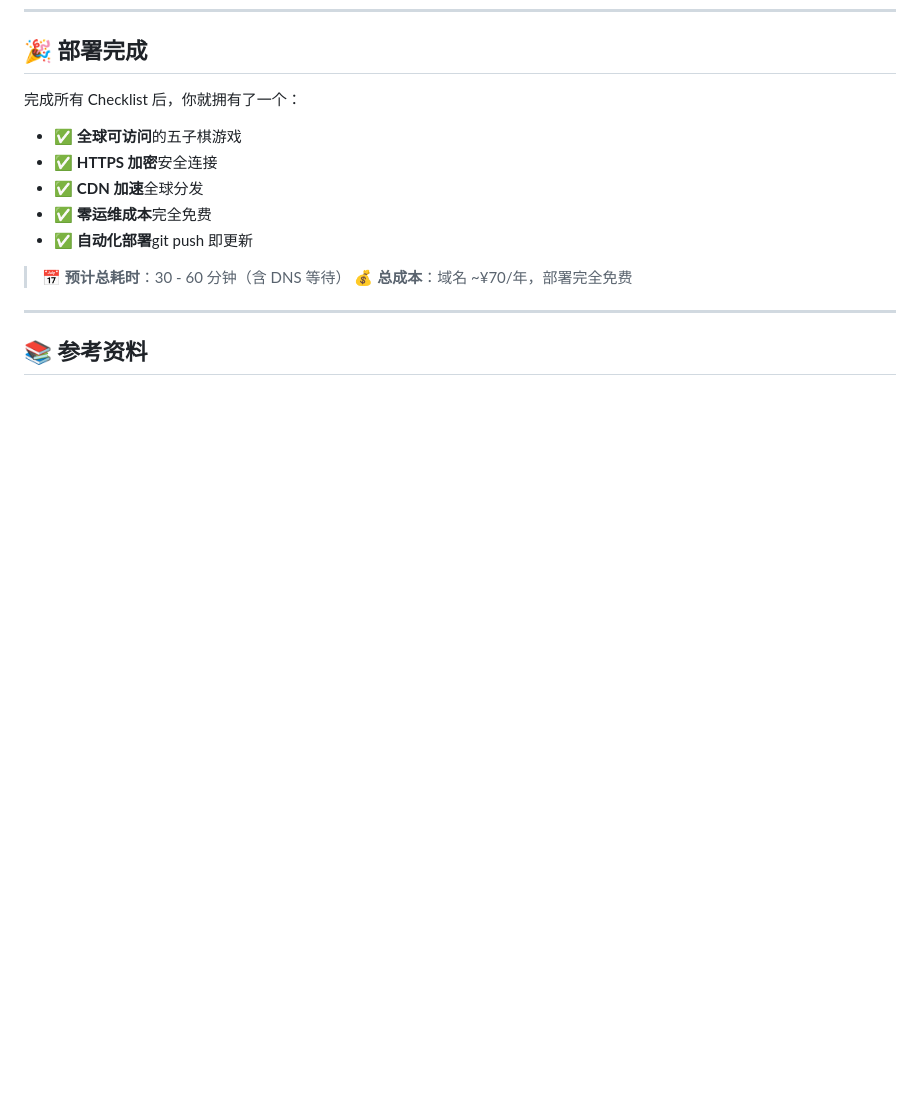
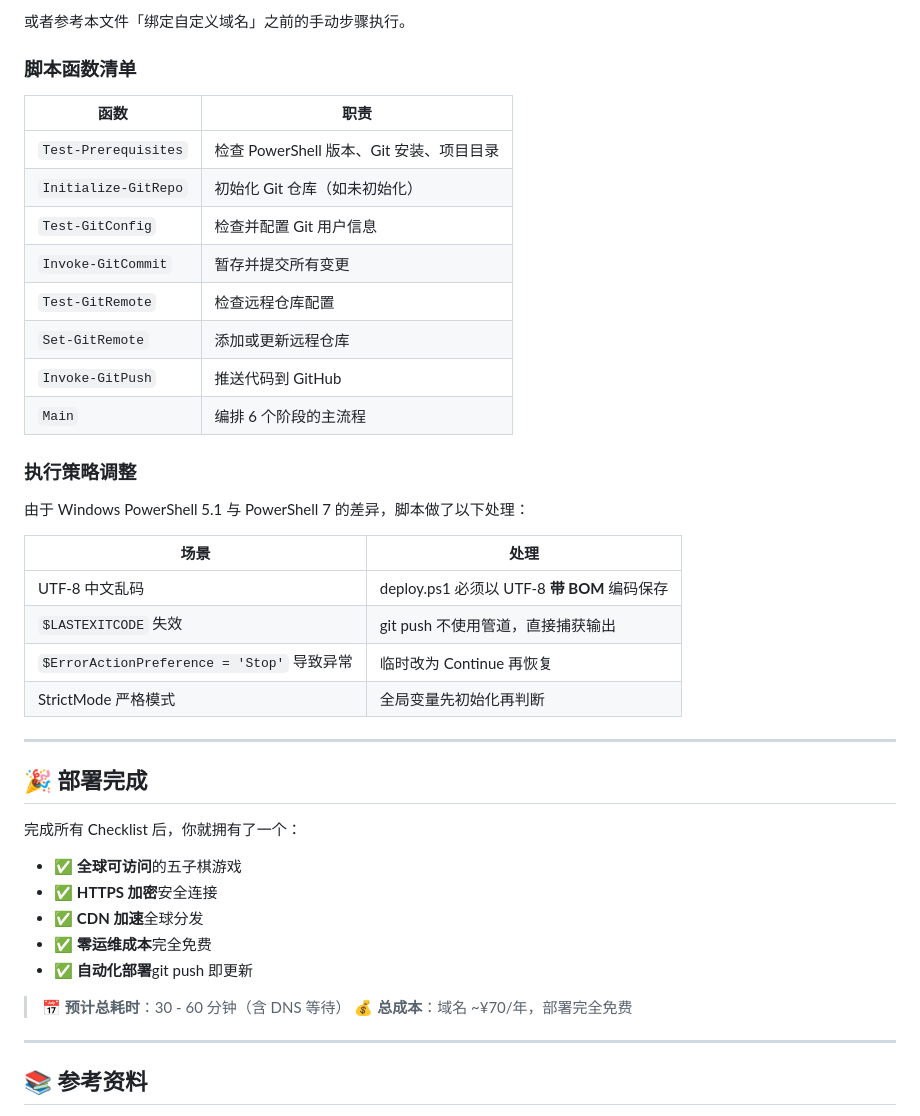
Before and after one commit to wywhwzwl/five-in-a-row, a Markdown page: DEPLOYMENT.md, the part around one of its changes. GitHub-like rendering; blank space fills up the shorter version.

```diff
--- a/DEPLOYMENT.md
+++ b/DEPLOYMENT.md
@@ -812,3 +876,31 @@ git push
+或者参考本文件「绑定自定义域名」之前的手动步骤执行。
+
+### 脚本函数清单
+
+| 函数 | 职责 |
+|------|------|
+| `Test-Prerequisites` | 检查 PowerShell 版本、Git 安装、项目目录 |
+| `Initialize-GitRepo` | 初始化 Git 仓库（如未初始化） |
+| `Test-GitConfig` | 检查并配置 Git 用户信息 |
+| `Invoke-GitCommit` | 暂存并提交所有变更 |
+| `Test-GitRemote` | 检查远程仓库配置 |
+| `Set-GitRemote` | 添加或更新远程仓库 |
+| `Invoke-GitPush` | 推送代码到 GitHub |
+| `Main` | 编排 6 个阶段的主流程 |
+
+### 执行策略调整
+
+由于 Windows PowerShell 5.1 与 PowerShell 7 的差异，脚本做了以下处理：
+
+| 场景 | 处理 |
+|------|------|
+| UTF-8 中文乱码 | deploy.ps1 必须以 UTF-8 **带 BOM** 编码保存 |
+| `$LASTEXITCODE` 失效 | git push 不使用管道，直接捕获输出 |
+| `$ErrorActionPreference = 'Stop'` 导致异常 | 临时改为 Continue 再恢复 |
+| StrictMode 严格模式 | 全局变量先初始化再判断 |
+
+---
+
 ## 🎉 部署完成
 
 完成所有 Checklist 后，你就拥有了一个：
```
Also changed, not shown: other parts of DEPLOYMENT.md (+64 -0 lines).
